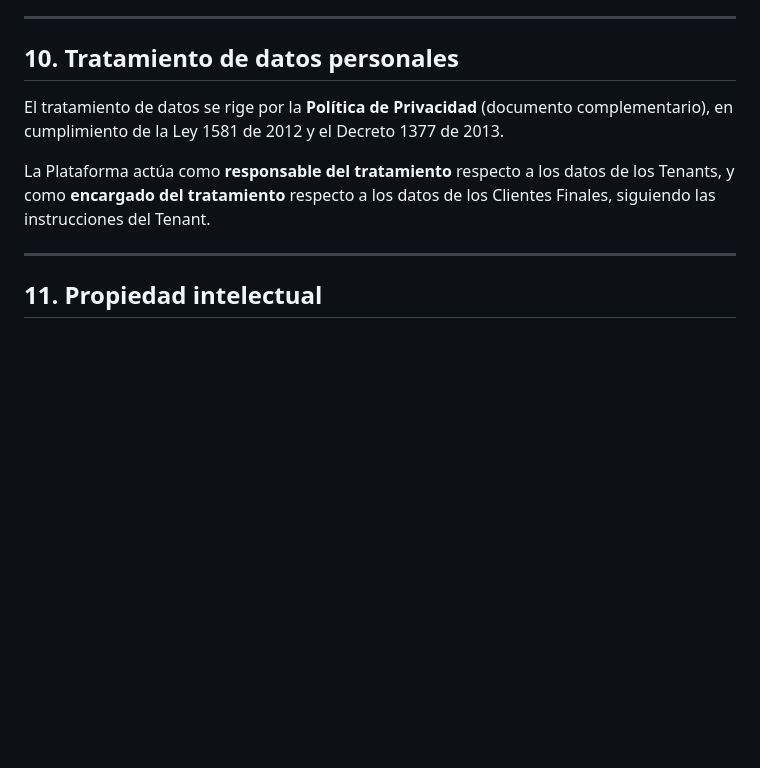
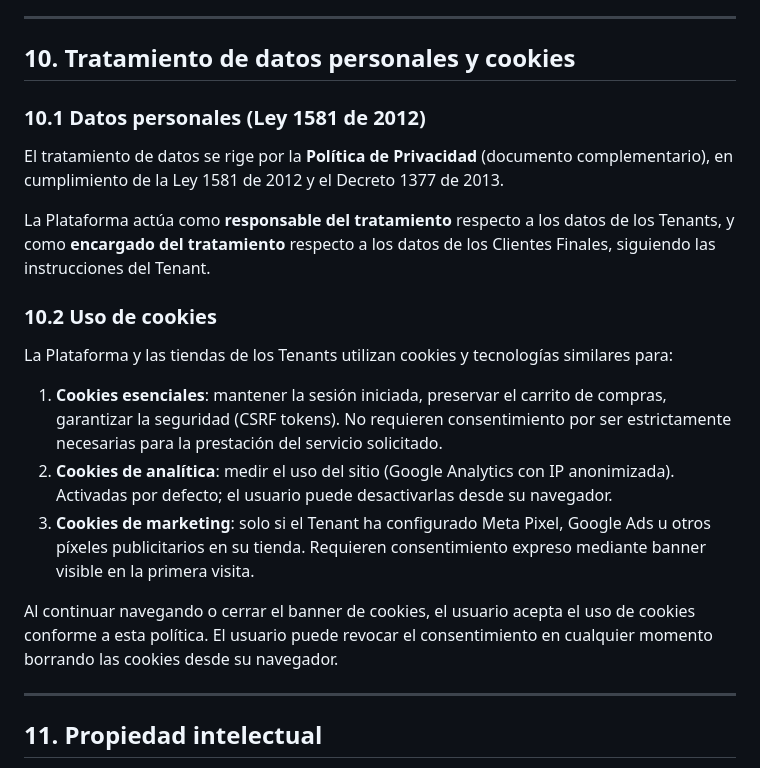
Before and after one commit to widagarpa/xmax-website, a Markdown page: docs/terminos-facilitador.md, the part around one of its changes. Drawn GitHub-style; blank space fills up the shorter version.

```diff
--- a/docs/terminos-facilitador.md
+++ b/docs/terminos-facilitador.md
@@ -138,11 +166,23 @@ La Plataforma podrá suspender o terminar el servicio al Tenant en los siguiente
 
 ---
 
-## 10. Tratamiento de datos personales
+## 10. Tratamiento de datos personales y cookies
+
+### 10.1 Datos personales (Ley 1581 de 2012)
 
 El tratamiento de datos se rige por la **Política de Privacidad** (documento complementario), en cumplimiento de la Ley 1581 de 2012 y el Decreto 1377 de 2013.
 
 La Plataforma actúa como **responsable del tratamiento** respecto a los datos de los Tenants, y como **encargado del tratamiento** respecto a los datos de los Clientes Finales, siguiendo las instrucciones del Tenant.
+
+### 10.2 Uso de cookies
+
+La Plataforma y las tiendas de los Tenants utilizan cookies y tecnologías similares para:
+
+1. **Cookies esenciales**: mantener la sesión iniciada, preservar el carrito de compras, garantizar la seguridad (CSRF tokens). No requieren consentimiento por ser estrictamente necesarias para la prestación del servicio solicitado.
+2. **Cookies de analítica**: medir el uso del sitio (Google Analytics con IP anonimizada). Activadas por defecto; el usuario puede desactivarlas desde su navegador.
+3. **Cookies de marketing**: solo si el Tenant ha configurado Meta Pixel, Google Ads u otros píxeles publicitarios en su tienda. Requieren consentimiento expreso mediante banner visible en la primera visita.
+
+Al continuar navegando o cerrar el banner de cookies, el usuario acepta el uso de cookies conforme a esta política. El usuario puede revocar el consentimiento en cualquier momento borrando las cookies desde su navegador.
 
 ---
 
```
Also changed, not shown: other parts of docs/terminos-facilitador.md (+29 -1 lines).
